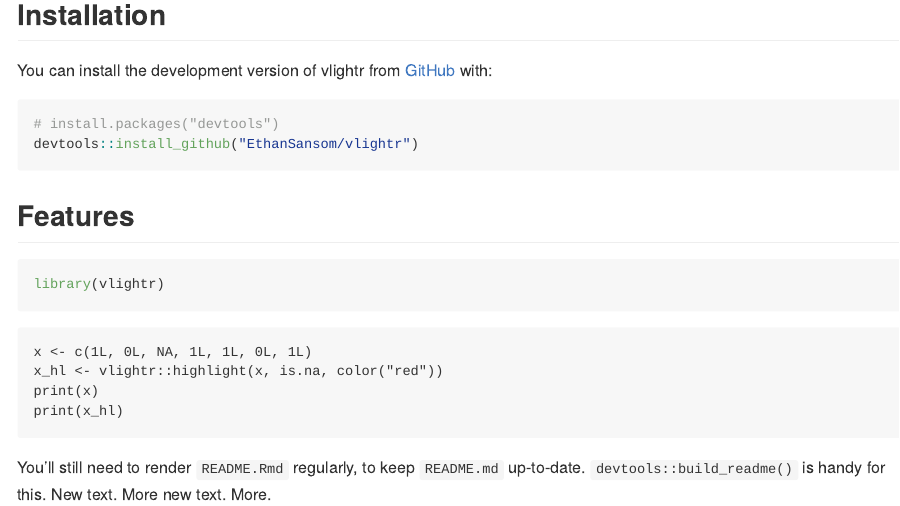
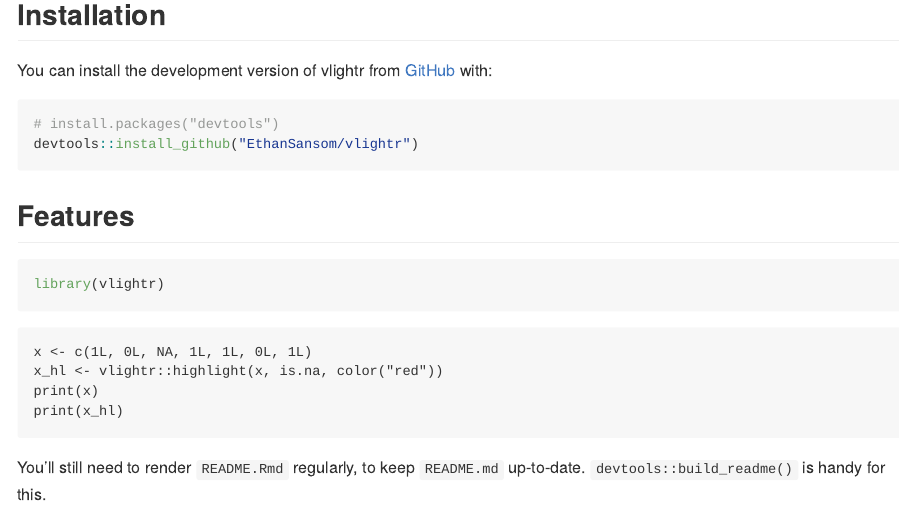
Before and after one commit to EthanSansom/vlightr, an R Markdown document (README.Rmd): the page in a window 1100 px wide, from 160 px down. Rendered offline with R 4.5, knitr and Pandoc, with nearby package versions; the code chunks are not run, so their results and figures are left out.

Commit message:
Test README

````diff
--- a/README.Rmd
+++ b/README.Rmd
@@ -59,4 +59,4 @@ print(x)
 print(x_hl)
 ```
 
-You'll still need to render `README.Rmd` regularly, to keep `README.md` up-to-date. `devtools::build_readme()` is handy for this. New text. More new text. More.
+You'll still need to render `README.Rmd` regularly, to keep `README.md` up-to-date. `devtools::build_readme()` is handy for this.
````
Also changed, not shown: README.md.
